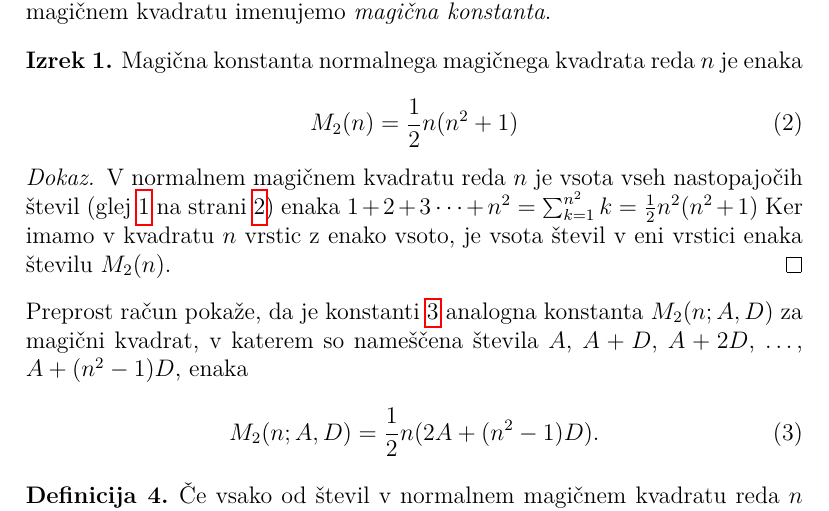
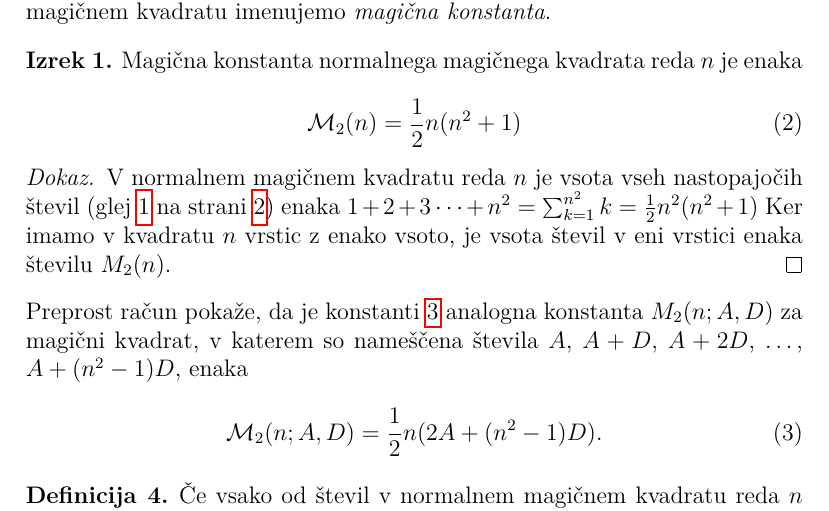
Before and after one commit to Aleks-fimat/FMF_rp_dn, a LaTeX document (06-magicni-kvadrati/magic.tex): part of page 4 of 5, cut so that both start at the same text. Compiled offline with pdfLaTeX.

Commit message:
Zaključek poglavja sklicevanje in okolja

```diff
--- a/06-magicni-kvadrati/magic.tex
+++ b/06-magicni-kvadrati/magic.tex
@@ -19,7 +19,7 @@
 \newtheorem{definicija}{Definicija}
 \newtheorem{vaja}[izrek]{Vaja}
 }
-
+\newcommand{\m}{\mathcal{M}}
 % Nastavimo koliko prostora izpustimo pod napisom nad sliko ali tabelo.
 \setlength{\belowcaptionskip}{2mm}
 % Nastavimo odmik prve vrstice v odstavku na 0mm.
@@ -196,7 +196,7 @@ in zato kvadrat ni normalen.
       % oznaka: eq:mc
       % Okolje `equation` je že prikazni matematični način,
       % zato tu izraz vpišite brez `\[` in `\]`.
-   M_{2}(n)=\frac{1}{2}n(n^{2}+1)
+    \m_{2}(n)=\frac{1}{2}n(n^{2}+1)
    \end{equation}
 \end{izrek}
 % Konec okolja izrek
@@ -214,7 +214,7 @@ Preprost račun pokaže, da je konstanti  \ref{eq:mc} analogna konstanta
 \(A\), \(A+D\), \(A+2D\), \ldots, \(A+(n^2-1)D\), enaka % sklic: eq:mc
 \begin{equation}
    \label{eq:mc}
-   M_{2}(n;A,D)=\frac{1}{2}n(2A+(n^{2}-1)D).
+    \m_{2}(n;A,D)=\frac{1}{2}n(2A+(n^{2}-1)D).
 \end{equation}
 
  \begin{definicija}
```
Also changed, not shown: 06-magicni-kvadrati/magic.pdf.
